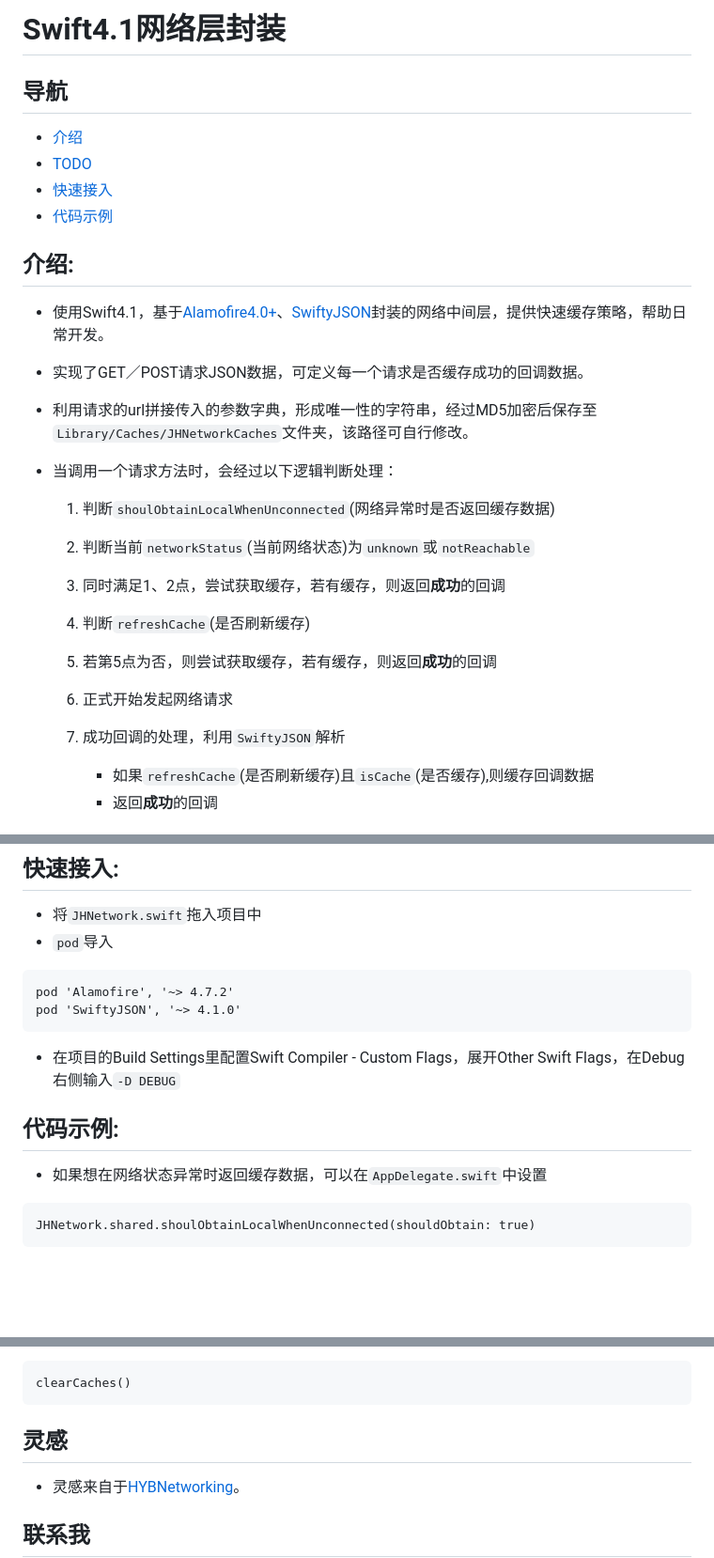
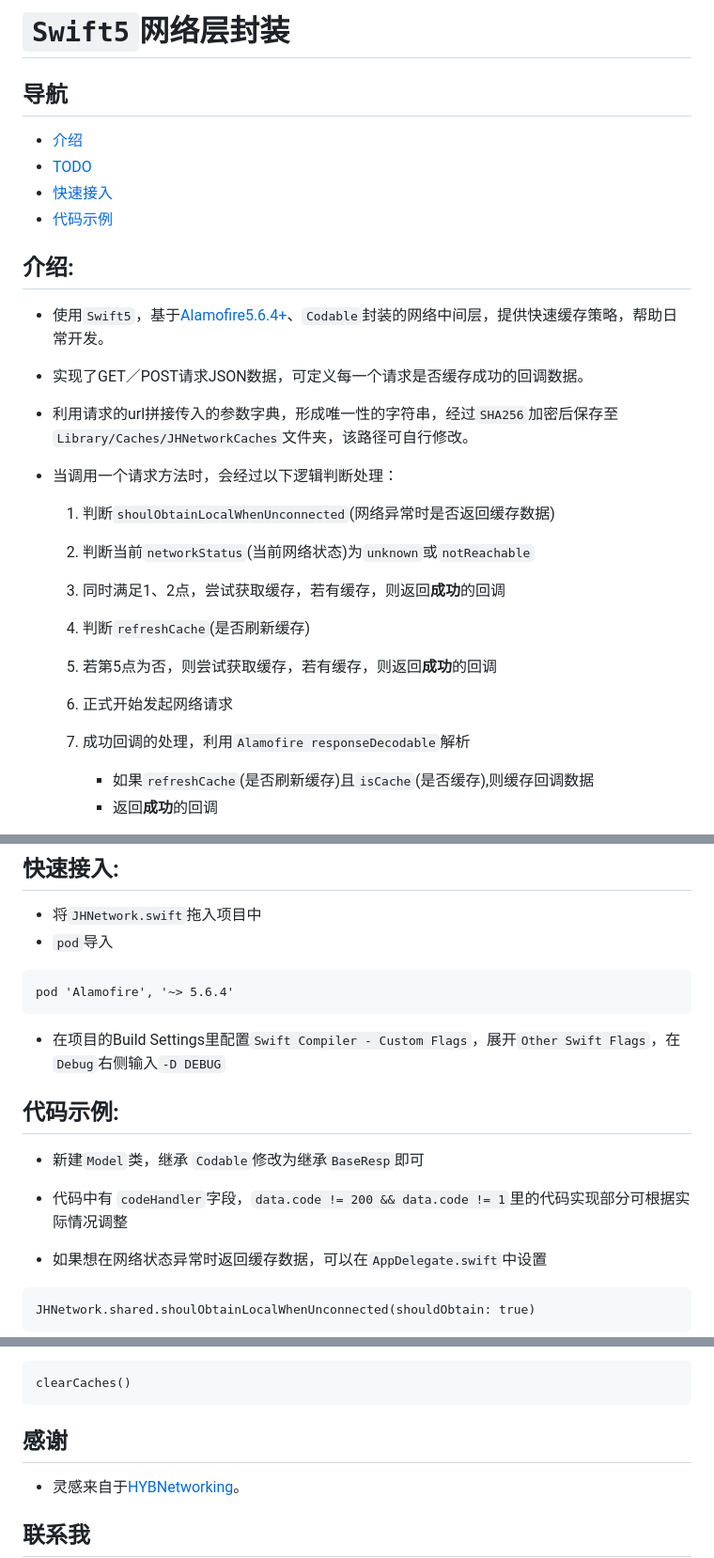
Before and after one commit to Jonhory/JHNetwork, a Markdown page: README.md, 3 parts joined by grey strips. Shown: that part at 94% size. Drawn GitHub-style; blank space fills up the shorter version.

````diff
--- a/README.md
+++ b/README.md
@@ -1,4 +1,4 @@
-# Swift4.1网络层封装
+# `Swift5`网络层封装
 
 ## 导航
 * [介绍](#介绍)
@@ -7,9 +7,9 @@
 * [代码示例](#代码示例)
 
 ## <a id="介绍"></a> 介绍:
-* 使用Swift4.1，基于[Alamofire4.0+](https://github.com/Alamofire/Alamofire)、[SwiftyJSON](https://github.com/SwiftyJSON/SwiftyJSON)封装的网络中间层，提供快速缓存策略，帮助日常开发。
+* 使用`Swift5`，基于[Alamofire5.6.4+](https://github.com/Alamofire/Alamofire)、`Codable`封装的网络中间层，提供快速缓存策略，帮助日常开发。
 * 实现了GET／POST请求JSON数据，可定义每一个请求是否缓存成功的回调数据。
-* 利用请求的url拼接传入的参数字典，形成唯一性的字符串，经过MD5加密后保存至`Library/Caches/JHNetworkCaches`文件夹，该路径可自行修改。
+* 利用请求的url拼接传入的参数字典，形成唯一性的字符串，经过`SHA256`加密后保存至`Library/Caches/JHNetworkCaches`文件夹，该路径可自行修改。
 * 当调用一个请求方法时，会经过以下逻辑判断处理：
 
 	1. 判断`shoulObtainLocalWhenUnconnected`(网络异常时是否返回缓存数据)
@@ -18,7 +18,7 @@
 	4. 判断`refreshCache`(是否刷新缓存)
 	5. 若第5点为否，则尝试获取缓存，若有缓存，则返回**成功**的回调
 	6. 正式开始发起网络请求
-	7. 成功回调的处理，利用`SwiftyJSON`解析
+	7. 成功回调的处理，利用`Alamofire responseDecodable`解析
 		* 如果`refreshCache`(是否刷新缓存)且`isCache`(是否缓存),则缓存回调数据
 		* 返回**成功**的回调
 
@@ -32,13 +32,17 @@
 * `pod`导入
 
 ```
-pod 'Alamofire', '~> 4.7.2'
-pod 'SwiftyJSON', '~> 4.1.0'
+pod 'Alamofire', '~> 5.6.4'
 ```
 
-* 在项目的Build Settings里配置Swift Compiler - Custom Flags，展开Other Swift Flags，在Debug右侧输入`-D DEBUG`
+* 在项目的Build Settings里配置`Swift Compiler - Custom Flags`，展开`Other Swift Flags`，在`Debug`右侧输入`-D DEBUG`
 
 ## <a id="代码示例"></a>代码示例:
+
+* 新建`Model`类，继承 `Codable`修改为继承`BaseResp`即可
+
+* 代码中有 `codeHandler`字段，`data.code != 200 && data.code != 1`里的代码实现部分可根据实际情况调整
+
 * 如果想在网络状态异常时返回缓存数据，可以在`AppDelegate.swift`中设置
 
 ```
@@ -128,7 +132,7 @@ totalCacheSize()
 clearCaches()
 ```
 
-## 灵感
+## 感谢
 * 灵感来自于[HYBNetworking](https://github.com/CoderJackyHuang/HYBNetworking)。
 
 ## 联系我
````
